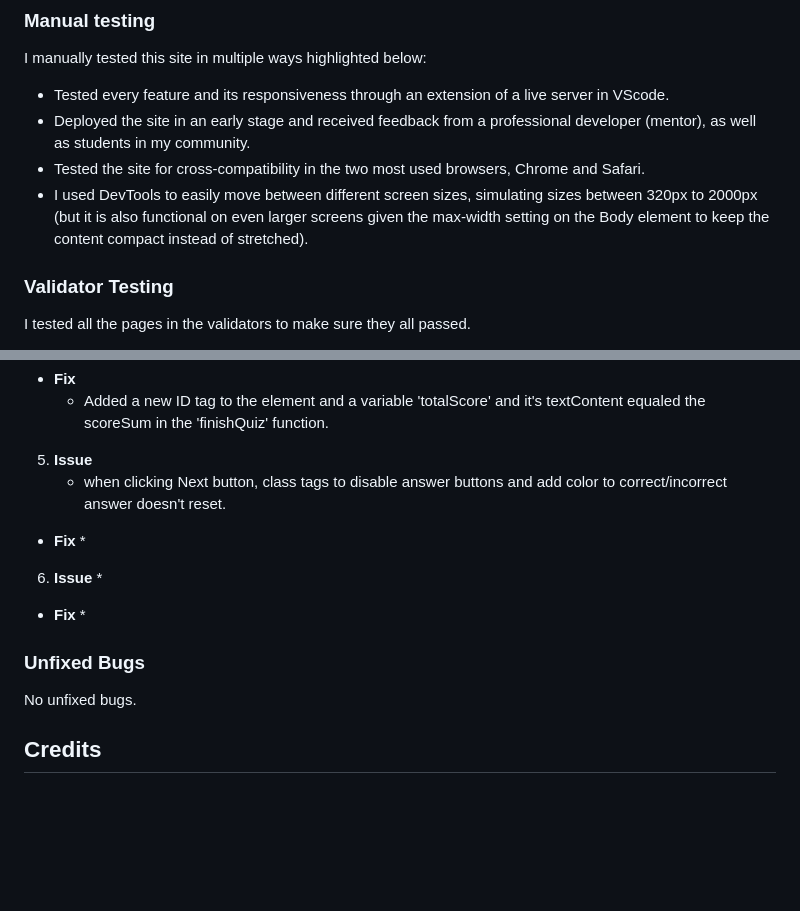
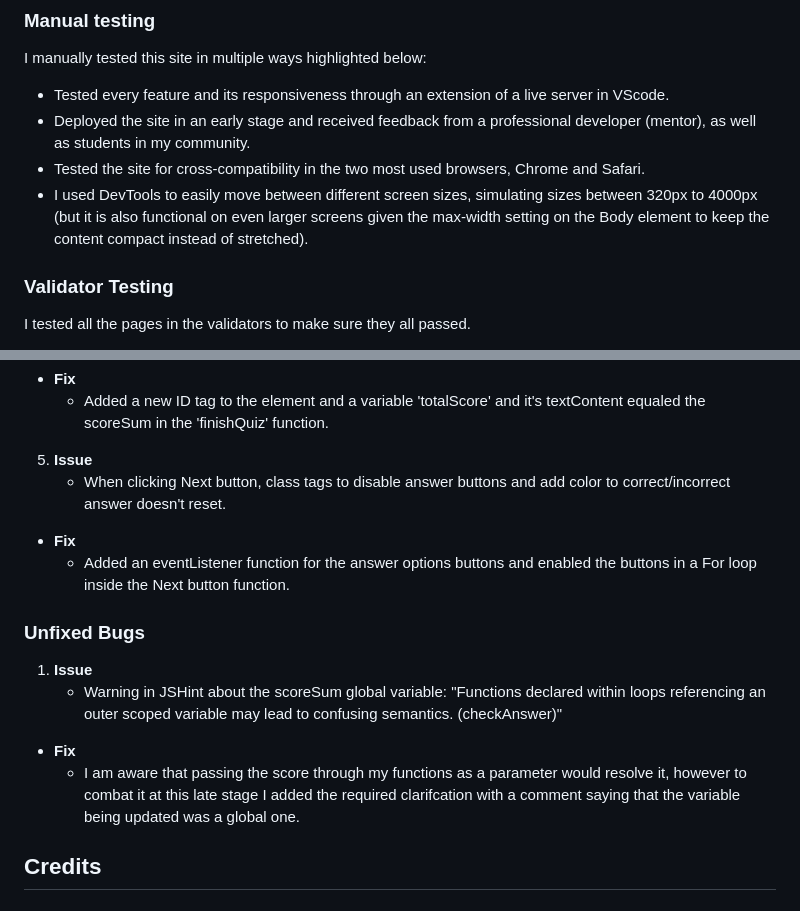
Before and after one commit to Mayamariaruth/quizzing, a Markdown page: README.md, 2 parts joined by grey strips. Rendered like a GitHub page; blank space fills up the shorter version.

Commit message:
fix:add comment about global variable scoreSum from JSHint warning

```diff
--- a/README.md
+++ b/README.md
@@ -123,7 +123,7 @@ I manually tested this site in multiple ways highlighted below:
 * Tested every feature and its responsiveness through an extension of a live server in VScode.
 * Deployed the site in an early stage and received feedback from a professional developer (mentor), as well as students in my community.
 * Tested the site for cross-compatibility in the two most used browsers, Chrome and Safari.
-* I used DevTools to easily move between different screen sizes, simulating sizes between 320px to 2000px (but it is also functional on even larger screens given the max-width setting on the Body element to keep the content compact instead of stretched).
+* I used DevTools to easily move between different screen sizes, simulating sizes between 320px to 4000px (but it is also functional on even larger screens given the max-width setting on the Body element to keep the content compact instead of stretched).
 
 ### Validator Testing
 I tested all the pages in the validators to make sure they all passed.
@@ -223,18 +223,16 @@ I used the cloning method to use the VSCode desktop IDE with GitHub, below are t
     * Added a new ID tag to the element and a variable 'totalScore' and it's textContent equaled the scoreSum in the 'finishQuiz' function.
 
 5. **Issue**
-    * when clicking Next button, class tags to disable answer buttons and add color to correct/incorrect answer doesn't reset.
+    * When clicking Next button, class tags to disable answer buttons and add color to correct/incorrect answer doesn't reset.
 * **Fix**
-    *
-
-6. **Issue**
-    *
-* **Fix**
-    *
+    * Added an eventListener function for the answer options buttons and enabled the buttons in a For loop inside the Next button function.
 
 ### Unfixed Bugs
 
-No unfixed bugs.
+1. **Issue**
+    * Warning in JSHint about the scoreSum global variable: "Functions declared within loops referencing an outer scoped variable may lead to confusing semantics. (checkAnswer)"
+* **Fix**
+    * I am aware that passing the score through my functions as a parameter would resolve it, however to combat it at this late stage I added the required clarifcation with a comment saying that the variable being updated was a global one.
 
 ## Credits
 
```
Also changed, not shown: docs/screenshots/JSHint.png (added), 1 other file.
